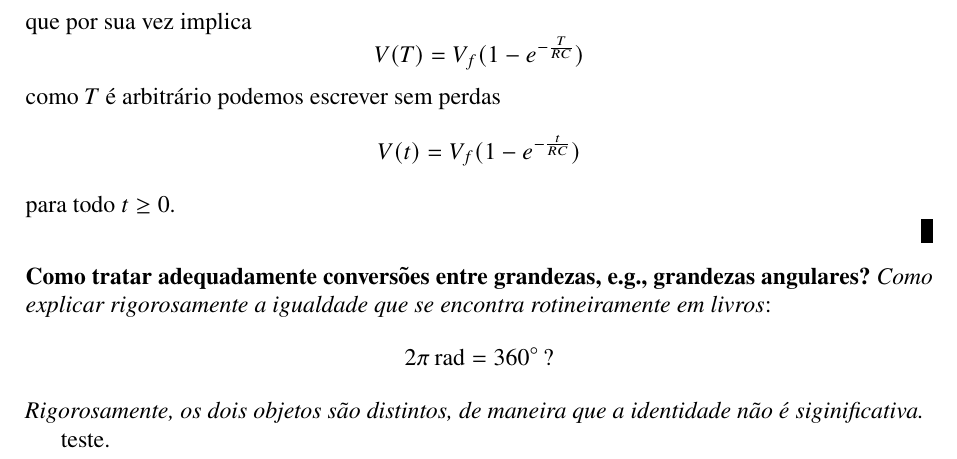
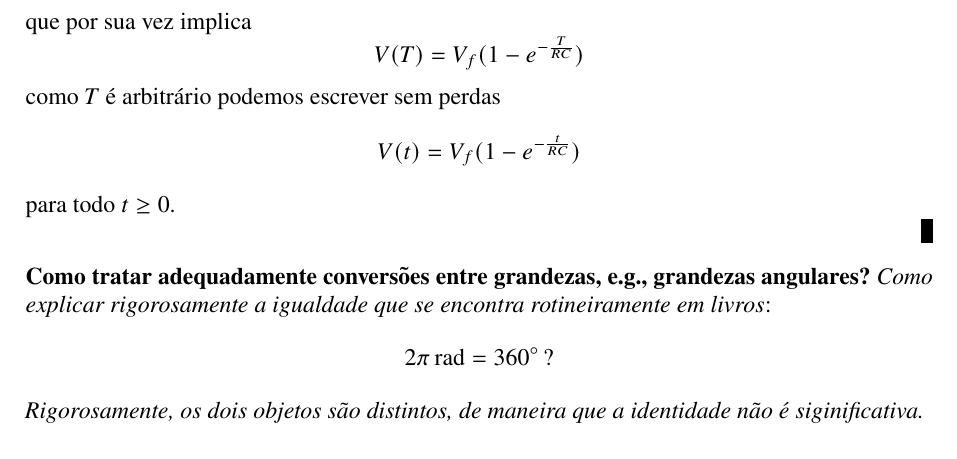
Before and after one commit to user5152224/algumas-informacoes-interessantes, a LaTeX book (aii.tex): part of page 56 of 57, cut so that both start at the same text. Compiled offline with pdfLaTeX.

Commit message:
[aii.tex] 09 de novembro de 2025 as 14:39

```diff
--- a/aii.tex
+++ b/aii.tex
@@ -3122,7 +3122,6 @@ para todo $t\geq0$.\qed
   Rigorosamente, os dois objetos s\~ao distintos, de maneira que a identidade n\~ao \'e siginificativa.
 }
 
-teste.
 
 \chapter{Considera\c c\~oes finais}
 \end{document}
```
Also changed, not shown: aii.pdf.
